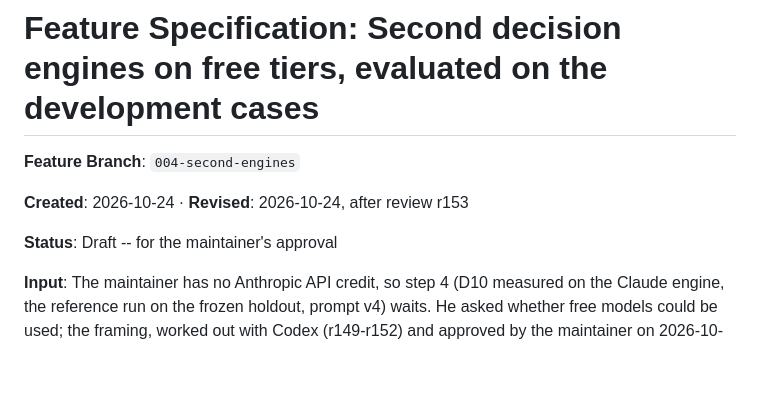
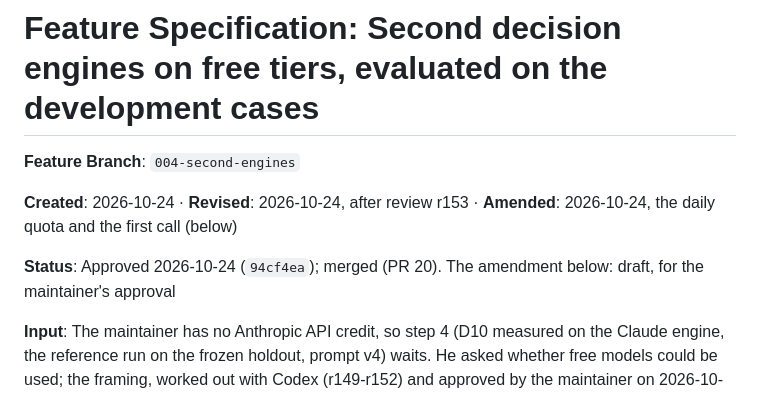
Before and after one commit to mukunde/resolve-billing, a Markdown page: specs/004-second-engines/spec.md, the part around one of its changes. Rendered like a GitHub page; blank space fills up the shorter version.

```diff
--- a/specs/004-second-engines/spec.md
+++ b/specs/004-second-engines/spec.md
@@ -2,9 +2,11 @@
 
 **Feature Branch**: `004-second-engines`
 
-**Created**: 2026-10-24 · **Revised**: 2026-10-24, after review r153
+**Created**: 2026-10-24 · **Revised**: 2026-10-24, after review r153 ·
+**Amended**: 2026-10-24, the daily quota and the first call (below)
 
-**Status**: Draft -- for the maintainer's approval
+**Status**: Approved 2026-10-24 (`94cf4ea`); merged (PR 20). The amendment
+below: draft, for the maintainer's approval
 
 **Input**: The maintainer has no Anthropic API credit, so step 4 (D10
 measured on the Claude engine, the reference run on the frozen holdout,
```
Also changed, not shown: other parts of specs/004-second-engines/spec.md (+78 -0 lines).
